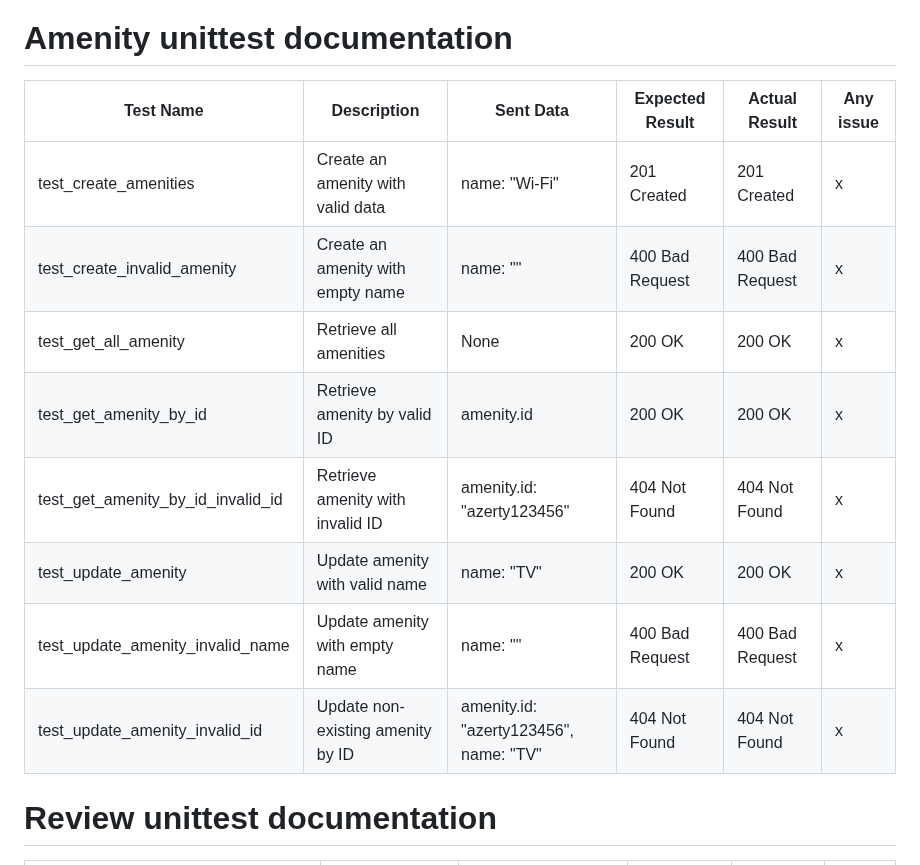
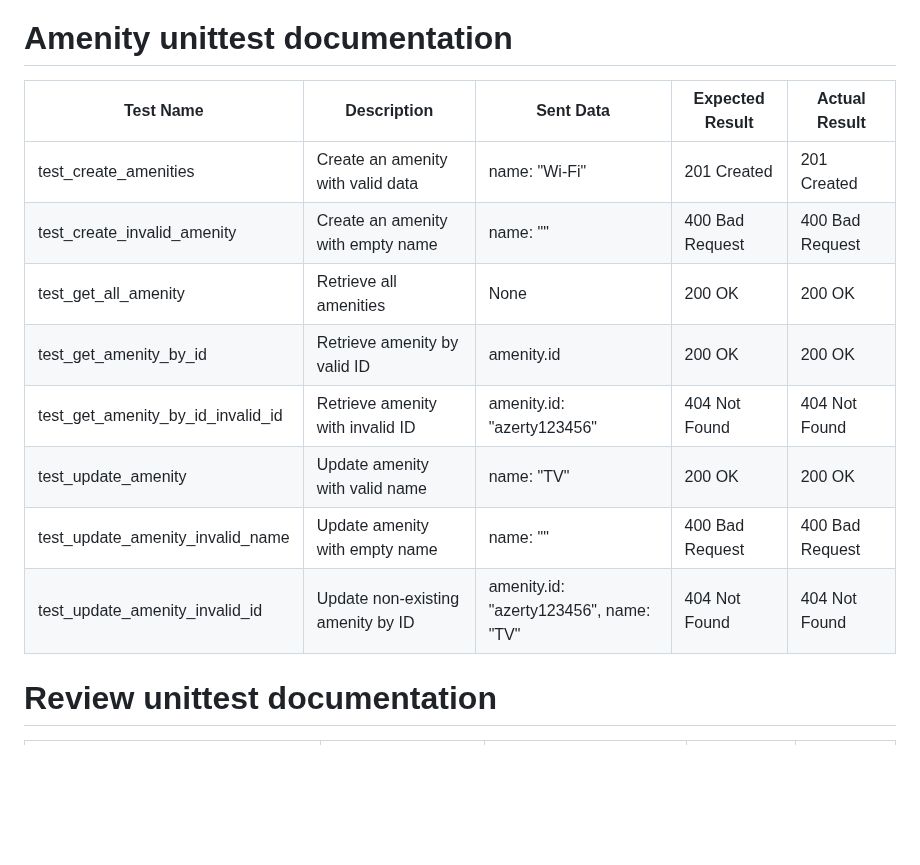
Before and after one commit to niimatik/holbertonschool-hbnb, a Markdown page: part2/README.md, the part around one of its changes. Drawn GitHub-style; blank space fills up the shorter version.

```diff
--- a/part2/README.md
+++ b/part2/README.md
@@ -291,16 +291,16 @@ In the last column you can see the actual result we have for the test of this ro
 
 # Amenity unittest documentation
 
-| Test Name                        | Description                                  | Sent Data                          | Expected Result   | Actual Result     | Any issue |
-|----------------------------------|----------------------------------------------|-------------------------------------|-------------------|-------------------|-----------|
-| test_create_amenities           | Create an amenity with valid data            | name: "Wi-Fi"                       | 201 Created       | 201 Created       |     x     |
-| test_create_invalid_amenity     | Create an amenity with empty name            | name: ""                            | 400 Bad Request   | 400 Bad Request   |     x     |
-| test_get_all_amenity            | Retrieve all amenities                       | None                                | 200 OK            | 200 OK            |     x     |
-| test_get_amenity_by_id          | Retrieve amenity by valid ID                 | amenity.id                          | 200 OK            | 200 OK            |     x     |
-| test_get_amenity_by_id_invalid_id | Retrieve amenity with invalid ID           | amenity.id: "azerty123456"          | 404 Not Found     | 404 Not Found     |     x     |
-| test_update_amenity             | Update amenity with valid name               | name: "TV"                          | 200 OK            | 200 OK            |     x     |
-| test_update_amenity_invalid_name| Update amenity with empty name               | name: ""                            | 400 Bad Request   | 400 Bad Request   |     x     |
-| test_update_amenity_invalid_id  | Update non-existing amenity by ID           | amenity.id: "azerty123456", name: "TV" | 404 Not Found  | 404 Not Found     |     x     |
+| Test Name                        | Description                                  | Sent Data                          | Expected Result   | Actual Result     |
+|----------------------------------|----------------------------------------------|-------------------------------------|-------------------|-------------------|
+| test_create_amenities           | Create an amenity with valid data            | name: "Wi-Fi"                       | 201 Created       | 201 Created       |
+| test_create_invalid_amenity     | Create an amenity with empty name            | name: ""                            | 400 Bad Request   | 400 Bad Request   |
+| test_get_all_amenity            | Retrieve all amenities                       | None                                | 200 OK            | 200 OK            |
+| test_get_amenity_by_id          | Retrieve amenity by valid ID                 | amenity.id                          | 200 OK            | 200 OK            |
+| test_get_amenity_by_id_invalid_id | Retrieve amenity with invalid ID           | amenity.id: "azerty123456"          | 404 Not Found     | 404 Not Found     |
+| test_update_amenity             | Update amenity with valid name               | name: "TV"                          | 200 OK            | 200 OK            |
+| test_update_amenity_invalid_name| Update amenity with empty name               | name: ""                            | 400 Bad Request   | 400 Bad Request   |
+| test_update_amenity_invalid_id  | Update non-existing amenity by ID           | amenity.id: "azerty123456", name: "TV" | 404 Not Found  | 404 Not Found     |
 
 
 # Review unittest documentation
```
Also changed, not shown: other parts of part2/README.md (+56 -56 lines).
